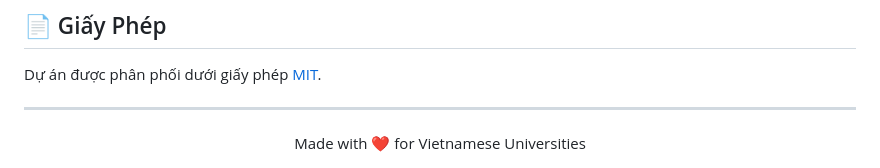
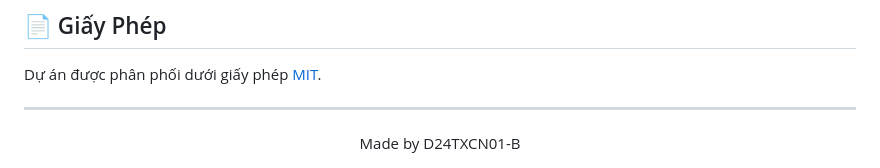
Before and after one commit to anhhaimientay12/laptrinhwebbtl, a Markdown page: README.md, the part around the change. Rendered like a GitHub page.

```diff
--- a/README.md
+++ b/README.md
@@ -520,5 +520,5 @@ Dự án được phân phối dưới giấy phép [MIT](LICENSE).
 ---
 
 <div align="center">
-Made with ❤️ for Vietnamese Universities
+Made by D24TXCN01-B
 </div>
```
